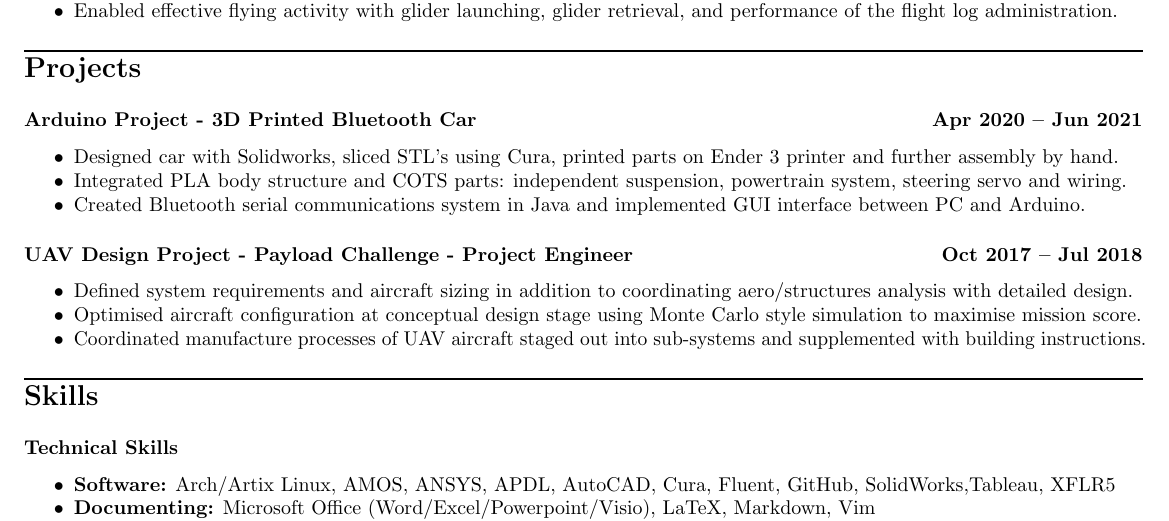
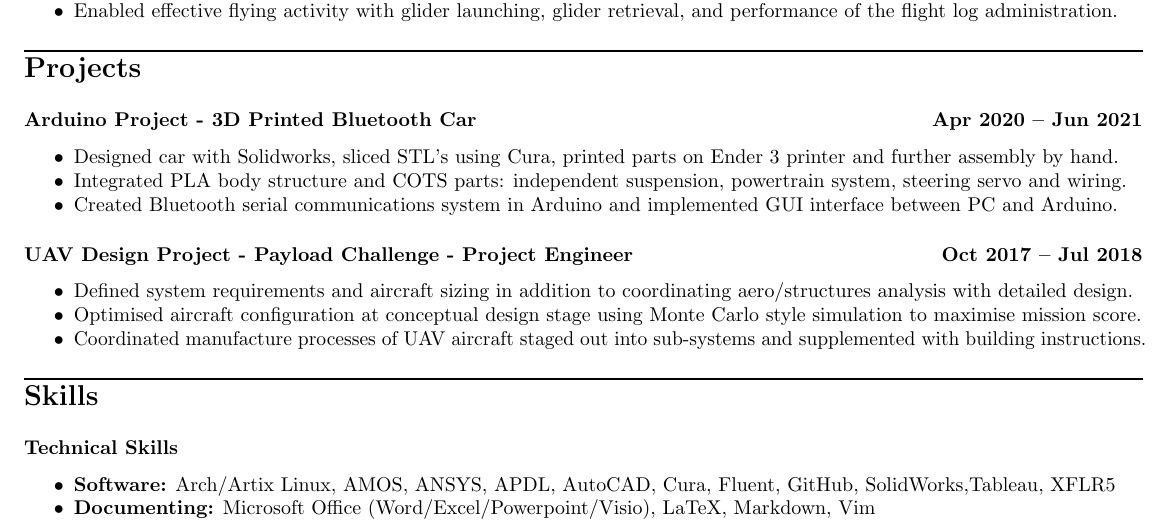
Before and after one commit to Filpill/LaTeX-CV, a LaTeX CV (cv/filip-livancic-cv.tex): part of the page, cut so that both start at the same text. Compiled offline with pdfLaTeX.

Commit message:
fixing a typo

```diff
--- a/cv/filip-livancic-cv.tex
+++ b/cv/filip-livancic-cv.tex
@@ -130,7 +130,7 @@
 \begin{itemize}[noitemsep]
 	\item  Designed car with Solidworks, sliced STL's using Cura, printed parts on Ender 3 printer and further assembly by hand.
 	\item  Integrated PLA body structure and COTS parts: independent suspension, powertrain system, steering servo and wiring.
-	\item  Created Bluetooth serial communications system in Java and implemented GUI interface between PC and Arduino.
+	\item  Created Bluetooth serial communications system in Arduino and implemented GUI interface between PC and Arduino.
 
 
 \end{itemize}
```
